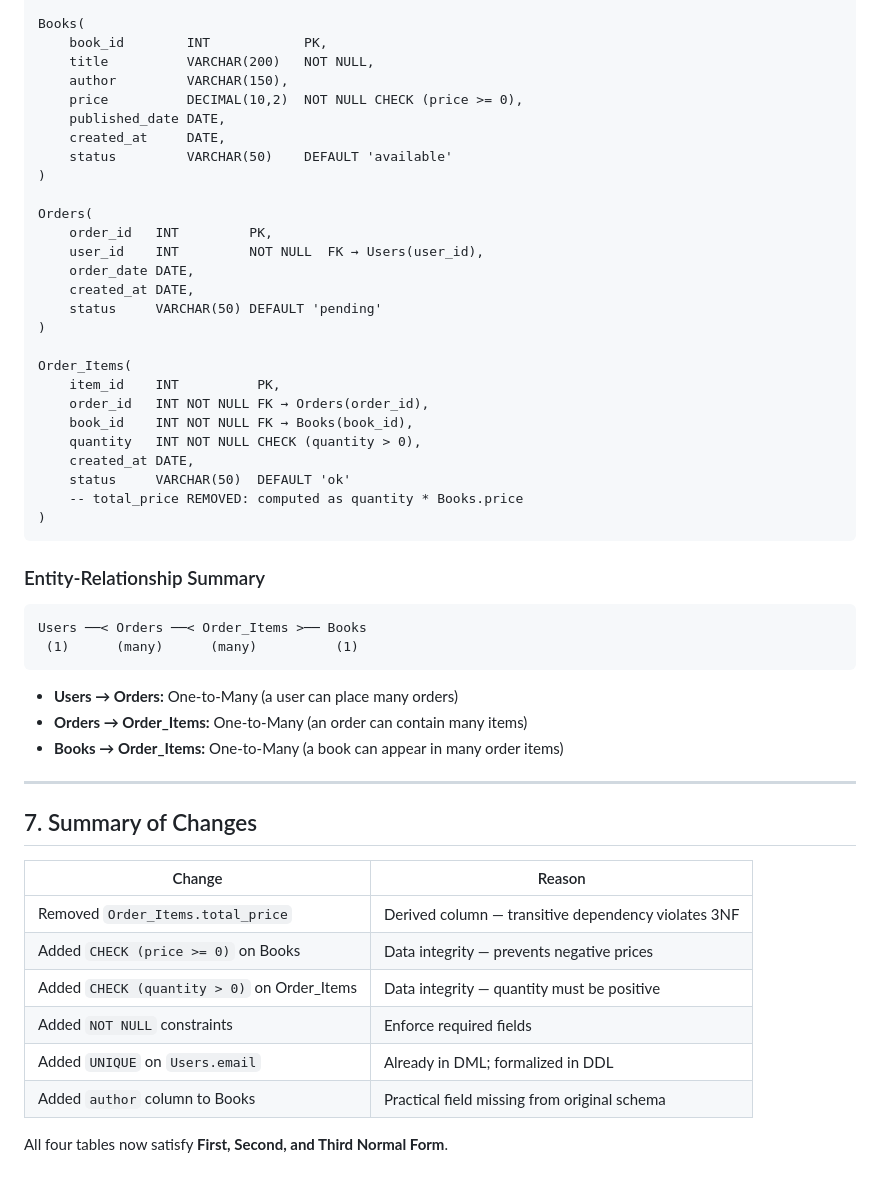
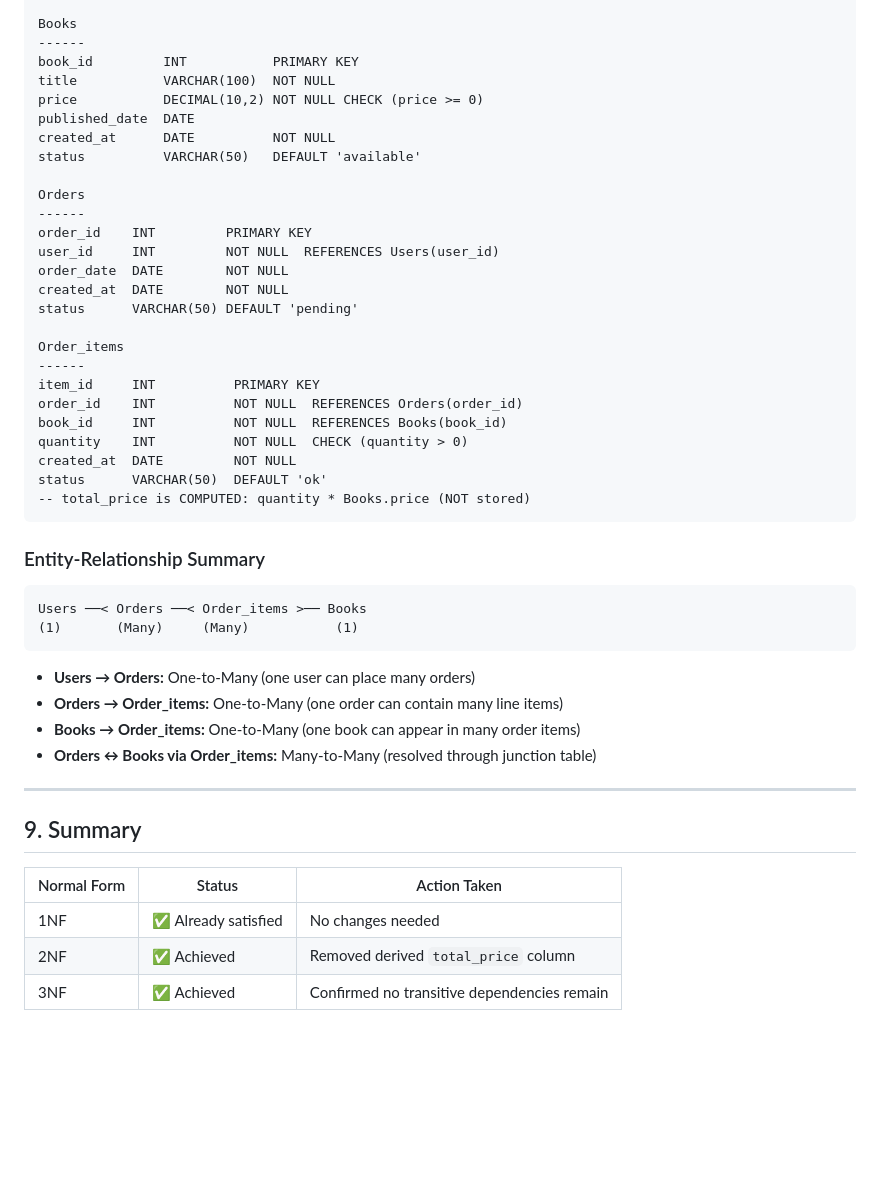
Before and after one commit to PRAVALLIKA2003N/BookStoreApp, a Markdown page: NORMALIZATION.md, the part around one of its changes. Drawn GitHub-style; blank space fills up the shorter version.

````diff
--- a/NORMALIZATION.md
+++ b/NORMALIZATION.md
@@ -187,55 +202,50 @@ Users(
 
-Books(
-    book_id        INT            PK,
-    title          VARCHAR(200)   NOT NULL,
-    author         VARCHAR(150),
-    price          DECIMAL(10,2)  NOT NULL CHECK (price >= 0),
-    published_date DATE,
-    created_at     DATE,
-    status         VARCHAR(50)    DEFAULT 'available'
-)
+Books
+------
+book_id         INT           PRIMARY KEY
+title           VARCHAR(100)  NOT NULL
+price           DECIMAL(10,2) NOT NULL CHECK (price >= 0)
+published_date  DATE
+created_at      DATE          NOT NULL
+status          VARCHAR(50)   DEFAULT 'available'
 
-Orders(
-    order_id   INT         PK,
-    user_id    INT         NOT NULL  FK → Users(user_id),
-    order_date DATE,
-    created_at DATE,
-    status     VARCHAR(50) DEFAULT 'pending'
-)
+Orders
+------
+order_id    INT         PRIMARY KEY
+user_id     INT         NOT NULL  REFERENCES Users(user_id)
+order_date  DATE        NOT NULL
+created_at  DATE        NOT NULL
+status      VARCHAR(50) DEFAULT 'pending'
 
-Order_Items(
-    item_id    INT          PK,
-    order_id   INT NOT NULL FK → Orders(order_id),
-    book_id    INT NOT NULL FK → Books(book_id),
-    quantity   INT NOT NULL CHECK (quantity > 0),
-    created_at DATE,
-    status     VARCHAR(50)  DEFAULT 'ok'
-    -- total_price REMOVED: computed as quantity * Books.price
-)
+Order_items
+------
+item_id     INT          PRIMARY KEY
+order_id    INT          NOT NULL  REFERENCES Orders(order_id)
+book_id     INT          NOT NULL  REFERENCES Books(book_id)
+quantity    INT          NOT NULL  CHECK (quantity > 0)
+created_at  DATE         NOT NULL
+status      VARCHAR(50)  DEFAULT 'ok'
+-- total_price is COMPUTED: quantity * Books.price (NOT stored)
 ```
 
 ### Entity-Relationship Summary
 
 ```
-Users ──< Orders ──< Order_Items >── Books
- (1)      (many)      (many)          (1)
+Users ──< Orders ──< Order_items >── Books
+(1)       (Many)     (Many)           (1)
 ```
 
-- **Users → Orders:** One-to-Many (a user can place many orders)
-- **Orders → Order_Items:** One-to-Many (an order can contain many items)
-- **Books → Order_Items:** One-to-Many (a book can appear in many order items)
+- **Users → Orders:** One-to-Many (one user can place many orders)
+- **Orders → Order_items:** One-to-Many (one order can contain many line items)
+- **Books → Order_items:** One-to-Many (one book can appear in many order items)
+- **Orders ↔ Books via Order_items:** Many-to-Many (resolved through junction table)
 
 ---
 
-## 7. Summary of Changes
+## 9. Summary
 
-| Change | Reason |
-|---|---|
-| Removed `Order_Items.total_price` | Derived column — transitive dependency violates 3NF |
-| Added `CHECK (price >= 0)` on Books | Data integrity — prevents negative prices |
-| Added `CHECK (quantity > 0)` on Order_Items | Data integrity — quantity must be positive |
-| Added `NOT NULL` constraints | Enforce required fields |
-| Added `UNIQUE` on `Users.email` | Already in DML; formalized in DDL |
-| Added `author` column to Books | Practical field missing from original schema |
-
-All four tables now satisfy **First, Second, and Third Normal Form**.
+| Normal Form | Status | Action Taken |
+|---|---|---|
+| 1NF | ✅ Already satisfied | No changes needed |
+| 2NF | ✅ Achieved | Removed derived `total_price` column |
+| 3NF | ✅ Achieved | Confirmed no transitive dependencies remain |
````
Also changed, not shown: other parts of NORMALIZATION.md (+116 -101 lines).
